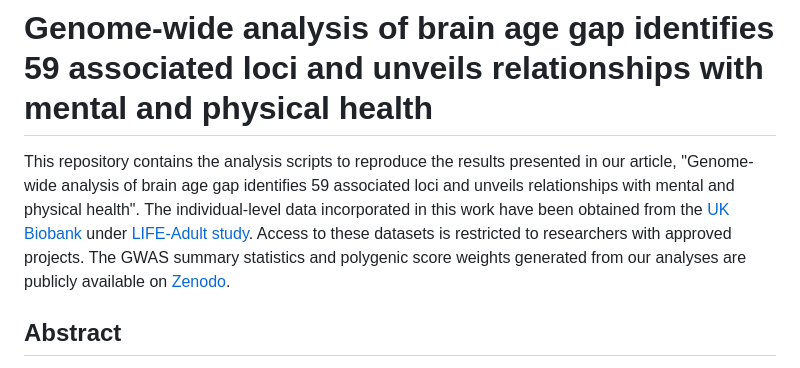
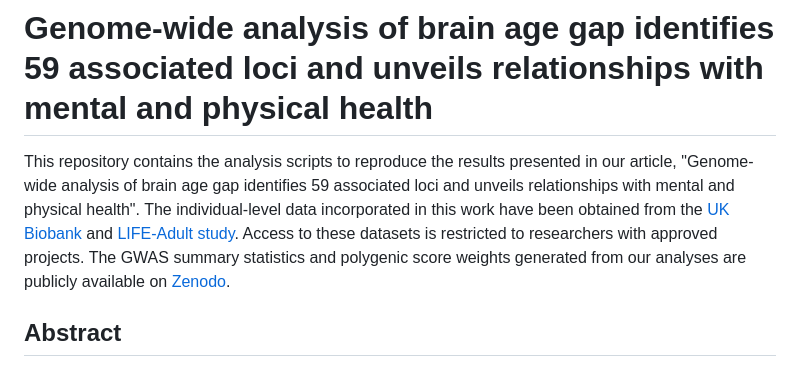
Before and after one commit to pjawinski/ukb_brainage, a Markdown page: README.md, the part around the change. Rendered like a GitHub page.

```diff
--- a/README.md
+++ b/README.md
@@ -4,7 +4,7 @@
 [![Bluesky](https://img.shields.io/badge/Bluesky-pjawinski.bsky.social-blue?logo=bluesky)](https://bsky.app/profile/pjawinski.bsky.social)
 
 # Genome-wide analysis of brain age gap identifies 59 associated loci and unveils relationships with mental and physical health
-This repository contains the analysis scripts to reproduce the results presented in our article, "Genome-wide analysis of brain age gap identifies 59 associated loci and unveils relationships with mental and physical health". The individual-level data incorporated in this work have been obtained from the [UK Biobank](https://www.ukbiobank.ac.uk/) under [LIFE-Adult study](https://www.uniklinikum-leipzig.de/einrichtungen/life). Access to these datasets is restricted to researchers with approved projects. The GWAS summary statistics and polygenic score weights generated from our analyses are publicly available on [Zenodo](https://doi.org/10.5281/zenodo.14826943).
+This repository contains the analysis scripts to reproduce the results presented in our article, "Genome-wide analysis of brain age gap identifies 59 associated loci and unveils relationships with mental and physical health". The individual-level data incorporated in this work have been obtained from the [UK Biobank](https://www.ukbiobank.ac.uk/) and [LIFE-Adult study](https://www.uniklinikum-leipzig.de/einrichtungen/life). Access to these datasets is restricted to researchers with approved projects. The GWAS summary statistics and polygenic score weights generated from our analyses are publicly available on [Zenodo](https://doi.org/10.5281/zenodo.14826943).
 
 ## Abstract
 Neuroimaging and machine learning are advancing the study of biological aging mechanisms. In this field, ‘brain age gap’ has emerged as promising MRI-based biomarker quantifying the deviation between an individual’s biological and chronological age of the brain. Here, we conducted an in-depth genomic analysis of brain age gap and its relationships with over 1,000 health traits. Genome-wide analyses in up to 56,348 individuals unveiled a 23-29% SNP-based heritability and highlighted 59 associated loci (40 novel). The leading locus encompasses MAPT, encoding the tau protein central to Alzheimer's disease. Genetic correlations revealed relationships with mental health (e.g., depressed mood), physical health (e.g., diabetes), lifestyle (e.g., alcohol intake), and socioeconomic traits (e.g., income). Mendelian Randomization indicated a causal role of high blood pressure and type-2-diabetes in accelerated brain aging. Our study highlights key genes and pathways related to neurogenesis, immune-system-related processes, and small GTPases binding, laying the foundation for further mechanistic exploration.
```
